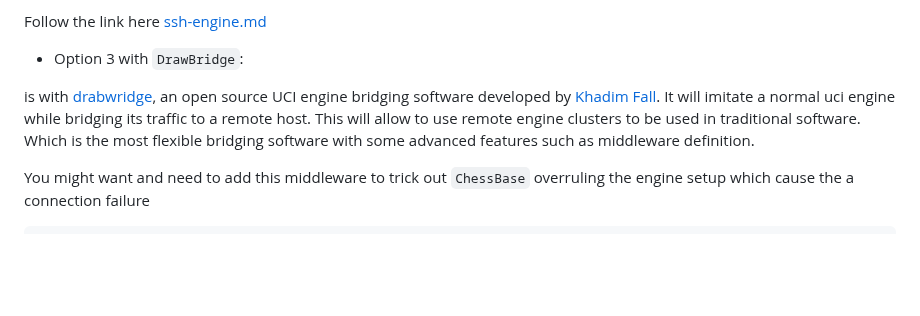
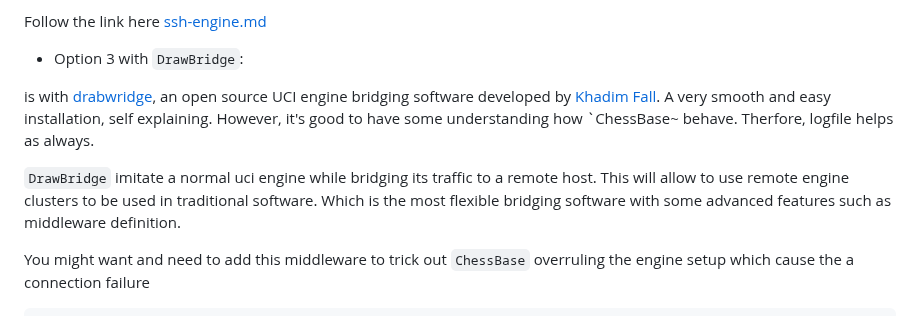
Before and after one commit to Egbert-Azure/stockfish-cluster, a Markdown page: README.md, the part around the change. Drawn GitHub-style; blank space fills up the shorter version.

```diff
--- a/README.md
+++ b/README.md
@@ -82,8 +82,10 @@ Follow the link here
 * Option 3 with `DrawBridge`:
 
 is with [drabwridge](https://github.com/Egbert-Azure/drawbridge),
-an open source UCI engine bridging software developed by [Khadim Fall](https://www.linkedin.com/in/khad-im/).
-It will imitate a normal uci engine while bridging its traffic to a remote host. This will allow to use remote engine clusters to be used in traditional software.
+an open source UCI engine bridging software developed by [Khadim Fall](https://www.linkedin.com/in/khad-im/). A very smooth and easy installation, self explaining.
+However, it's good to have some understanding how `ChessBase~ behave. Therfore, logfile helps as always.
+
+`DrawBridge` imitate a normal uci engine while bridging its traffic to a remote host. This will allow to use remote engine clusters to be used in traditional software.
 Which is the most flexible bridging software with some advanced features such as middleware definition.
 
 You might want and need to add this middleware to trick out `ChessBase` overruling the engine setup which cause the a connection failure
```
